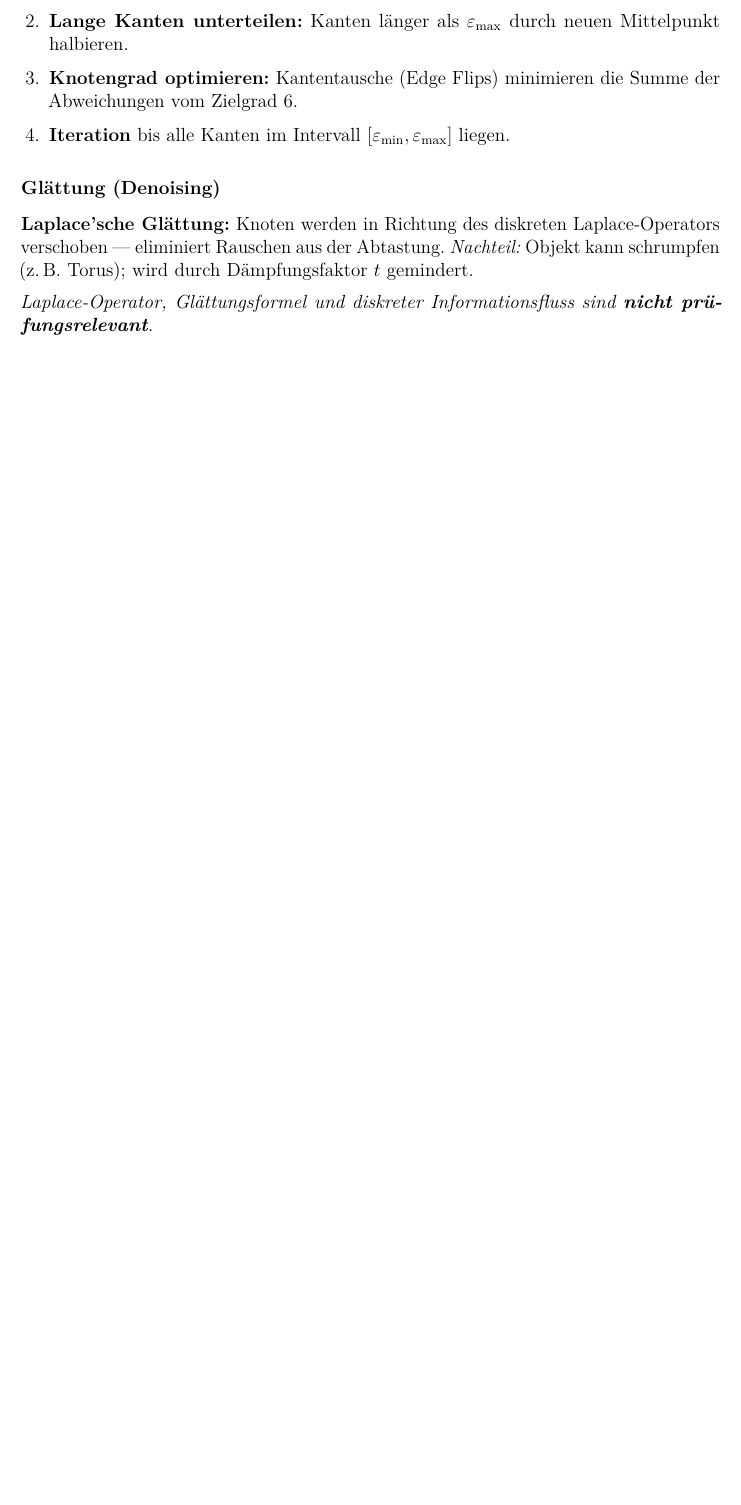
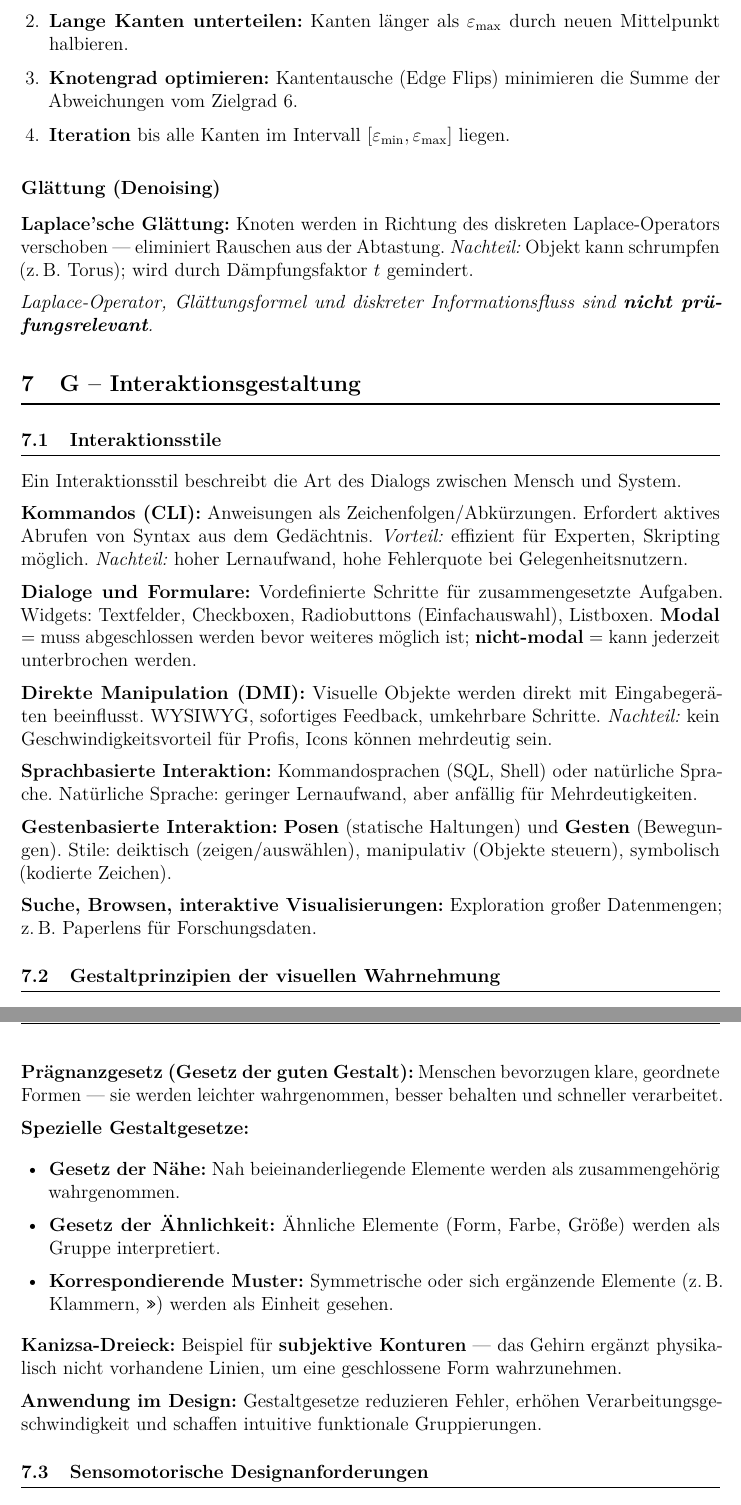
Before and after one commit to dpaguba/college-assignment, a LaTeX document (main.tex): part of page 64 of 64 before the commit and two parts of pages 64 and 65 of 66 after it, the two joined at a grey line, cut so that both start at the same text, the shorter picture padded with empty space. Compiled offline with pdfLaTeX.

Commit message:
add: Kapitel G – Interaktionsstile, Gestaltgesetze, Fitts/Steering/Hick, WIMP

```diff
--- a/main.tex
+++ b/main.tex
@@ -3711,3 +3711,42 @@ Inkrementeller Algorithmus zur Konstruktion der \textbf{konvexen Hülle}, Grundl
 
 \textit{Laplace-Operator, Glättungsformel und diskreter Informationsfluss sind \textbf{nicht prüfungsrelevant}.}
 
+% =========================================
+\section{G -- Interaktionsgestaltung}
+% =========================================
+
+\subsection{Interaktionsstile}
+
+Ein Interaktionsstil beschreibt die Art des Dialogs zwischen Mensch und System.
+
+\textbf{Kommandos (CLI):} Anweisungen als Zeichenfolgen/Abkürzungen. Erfordert aktives Abrufen von Syntax aus dem Gedächtnis. \textit{Vorteil:} effizient für Experten, Skripting möglich. \textit{Nachteil:} hoher Lernaufwand, hohe Fehlerquote bei Gelegenheitsnutzern.
+
+\textbf{Dialoge und Formulare:} Vordefinierte Schritte für zusammengesetzte Aufgaben. Widgets: Textfelder, Checkboxen, Radiobuttons (Einfachauswahl), Listboxen. \textbf{Modal} = muss abgeschlossen werden bevor weiteres möglich ist; \textbf{nicht-modal} = kann jederzeit unterbrochen werden.
+
+\textbf{Direkte Manipulation (DMI):} Visuelle Objekte werden direkt mit Eingabegeräten beeinflusst. WYSIWYG, sofortiges Feedback, umkehrbare Schritte. \textit{Nachteil:} kein Geschwindigkeitsvorteil für Profis, Icons können mehrdeutig sein.
+
+\textbf{Sprachbasierte Interaktion:} Kommandosprachen (SQL, Shell) oder natürliche Sprache. Natürliche Sprache: geringer Lernaufwand, aber anfällig für Mehrdeutigkeiten.
+
+\textbf{Gestenbasierte Interaktion:} \textbf{Posen} (statische Haltungen) und \textbf{Gesten} (Bewegungen). Stile: deiktisch (zeigen/auswählen), manipulativ (Objekte steuern), symbolisch (kodierte Zeichen).
+
+\textbf{Suche, Browsen, interaktive Visualisierungen:} Exploration großer Datenmengen; z.\,B.\ Paperlens für Forschungsdaten.
+
+% -----------------------------------------
+\subsection{Gestaltprinzipien der visuellen Wahrnehmung}
+% -----------------------------------------
+
+\textbf{Prägnanzgesetz (Gesetz der guten Gestalt):} Menschen bevorzugen klare, geordnete Formen — sie werden leichter wahrgenommen, besser behalten und schneller verarbeitet.
+
+\textbf{Spezielle Gestaltgesetze:}
+\begin{itemize}
+  \item \textbf{Gesetz der Nähe:} Nah beieinanderliegende Elemente werden als zusammengehörig wahrgenommen.
+  \item \textbf{Gesetz der Ähnlichkeit:} Ähnliche Elemente (Form, Farbe, Größe) werden als Gruppe interpretiert.
+  \item \textbf{Korrespondierende Muster:} Symmetrische oder sich ergänzende Elemente (z.\,B.\ Klammern, \texttt{>>}) werden als Einheit gesehen.
+\end{itemize}
+
+\textbf{Kanizsa-Dreieck:} Beispiel für \textbf{subjektive Konturen} — das Gehirn ergänzt physikalisch nicht vorhandene Linien, um eine geschlossene Form wahrzunehmen.
+
+\textbf{Anwendung im Design:} Gestaltgesetze reduzieren Fehler, erhöhen Verarbeitungsgeschwindigkeit und schaffen intuitive funktionale Gruppierungen.
+
+% -----------------------------------------
+\subsection{Sensomotorische Designanforderungen}
@@ -3713,0 +3783 @@ Inkrementeller Algorithmus zur Konstruktion der \textbf{konvexen Hülle}, Grundl
+\subsection{WIMP-Systeme}
```
Also changed, not shown: main.tex (58 more changed lines).
